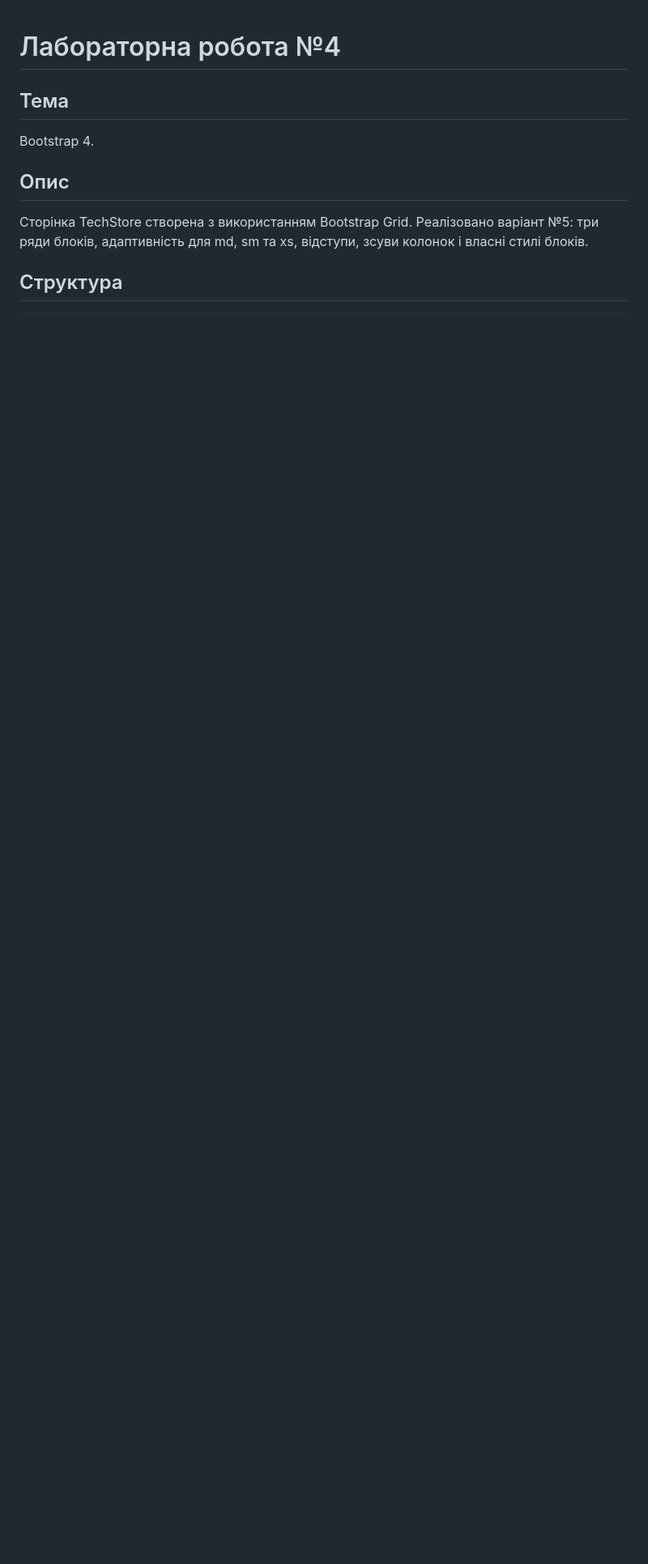
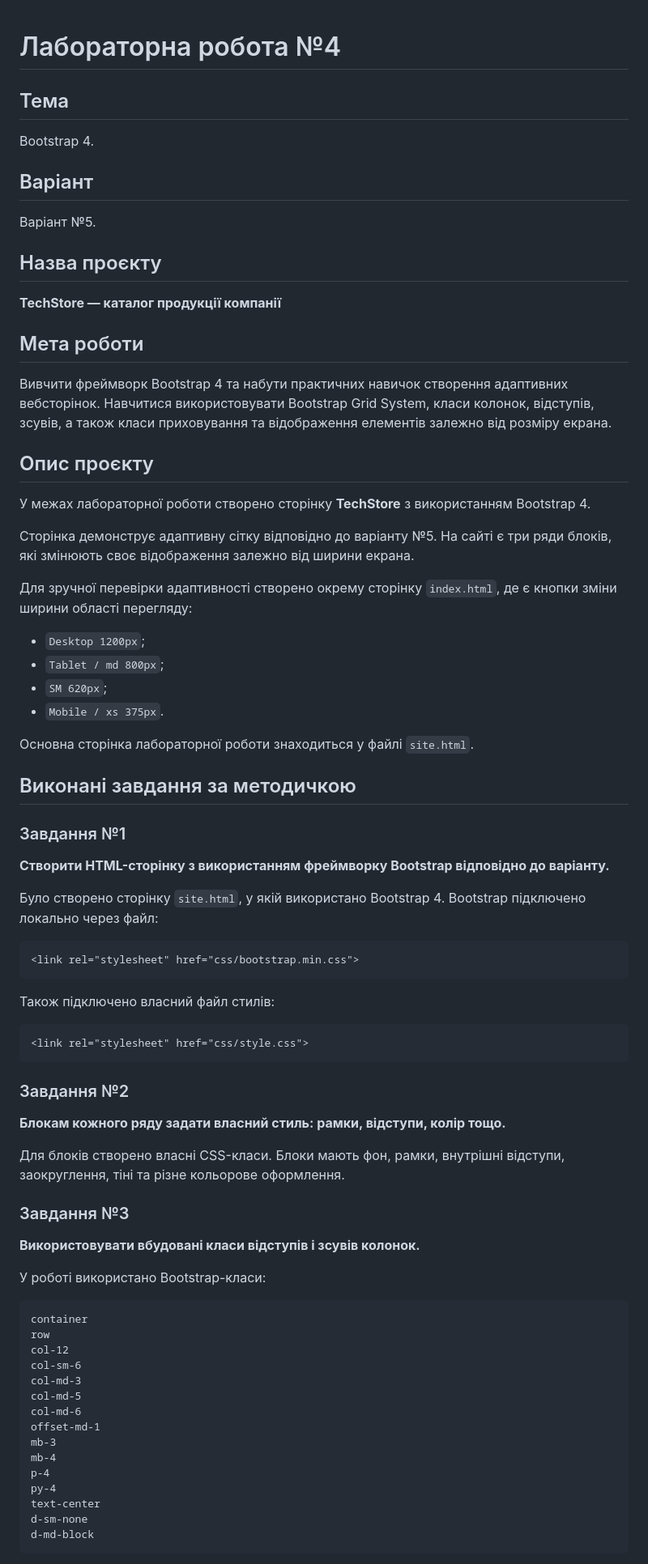
Before and after one commit to Yogtom993/LW4, a Markdown page: README.md, the part around one of its changes. Shown at 81% size. Rendered like a GitHub page; blank space fills up the shorter version.

````diff
--- a/README.md
+++ b/README.md
@@ -1,9 +1,85 @@
 # Лабораторна робота №4
 
 ## Тема
+
 Bootstrap 4.
 
-## Опис
-Сторінка TechStore створена з використанням Bootstrap Grid. Реалізовано варіант №5: три ряди блоків, адаптивність для md, sm та xs, відступи, зсуви колонок і власні стилі блоків.
+## Варіант
 
-## Структура
+Варіант №5.
+
+## Назва проєкту
+
+**TechStore — каталог продукції компанії**
+
+## Мета роботи
+
+Вивчити фреймворк Bootstrap 4 та набути практичних навичок створення адаптивних вебсторінок.
+Навчитися використовувати Bootstrap Grid System, класи колонок, відступів, зсувів, а також класи приховування та відображення елементів залежно від розміру екрана.
+
+## Опис проєкту
+
+У межах лабораторної роботи створено сторінку **TechStore** з використанням Bootstrap 4.
+
+Сторінка демонструє адаптивну сітку відповідно до варіанту №5.
+На сайті є три ряди блоків, які змінюють своє відображення залежно від ширини екрана.
+
+Для зручної перевірки адаптивності створено окрему сторінку `index.html`, де є кнопки зміни ширини області перегляду:
+
+* `Desktop 1200px`;
+* `Tablet / md 800px`;
+* `SM 620px`;
+* `Mobile / xs 375px`.
+
+Основна сторінка лабораторної роботи знаходиться у файлі `site.html`.
+
+## Виконані завдання за методичкою
+
+### Завдання №1
+
+**Створити HTML-сторінку з використанням фреймворку Bootstrap відповідно до варіанту.**
+
+Було створено сторінку `site.html`, у якій використано Bootstrap 4.
+Bootstrap підключено локально через файл:
+
+```html
+<link rel="stylesheet" href="css/bootstrap.min.css">
+```
+
+Також підключено власний файл стилів:
+
+```html
+<link rel="stylesheet" href="css/style.css">
+```
+
+### Завдання №2
+
+**Блокам кожного ряду задати власний стиль: рамки, відступи, колір тощо.**
+
+Для блоків створено власні CSS-класи.
+Блоки мають фон, рамки, внутрішні відступи, заокруглення, тіні та різне кольорове оформлення.
+
+### Завдання №3
+
+**Використовувати вбудовані класи відступів і зсувів колонок.**
+
+У роботі використано Bootstrap-класи:
+
+```text
+container
+row
+col-12
+col-sm-6
+col-md-3
+col-md-5
+col-md-6
+offset-md-1
+mb-3
+mb-4
+p-4
+py-4
+text-center
+d-sm-none
+d-md-block
+```
+
````
Also changed, not shown: other parts of README.md (+124 -35 lines).
